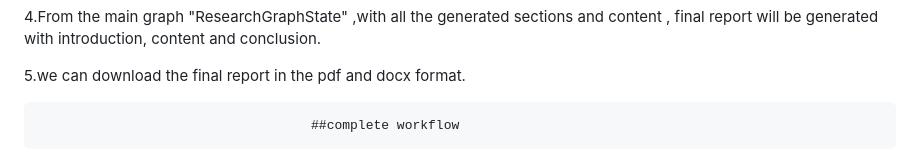
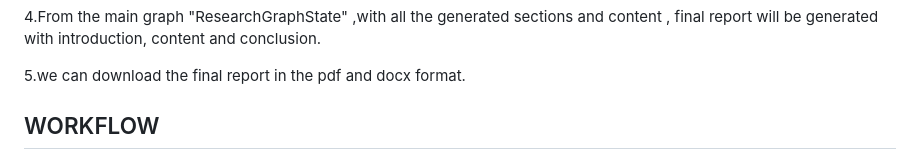
Before and after one commit to suman520-git/automated-research-report-generation, a Markdown page: README.md, the part around the change. Drawn GitHub-style.

Commit message:
READme file updated [skip ci]

```diff
--- a/README.md
+++ b/README.md
@@ -17,7 +17,7 @@ Automatic generation of the report on the given "topic name" by the user with Ag
 
 5.we can download the final report in the pdf and docx format.
 
-                                       ##complete workflow
+##  WORKFLOW
 
 ![image alt](https://github.com/suman520-git/automated-research-report-generation/blob/main/workflow.png?raw=true)
 
```
